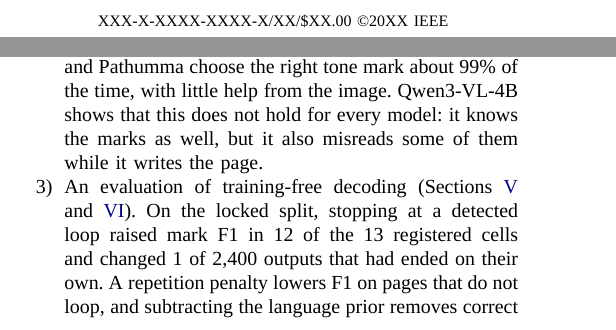
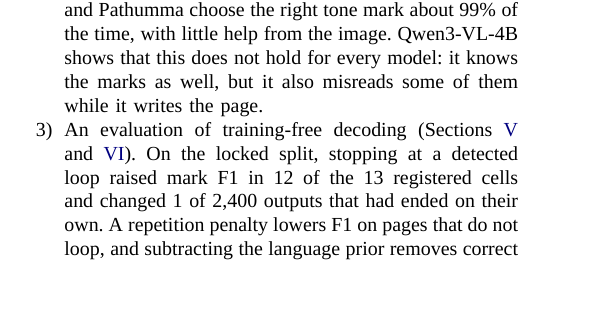
Before and after one commit to Up2mEz/thai-prune, a LaTeX paper (docs/paper/ieee/v2/en/main_en.tex): two parts of the columns of page 1 of 7 before the commit and part of one column of page 1 of 7 after it, the two joined at a grey line, cut at the place of the change, the shorter picture padded with empty space. Compiled offline with XeLaTeX; a missing font is replaced by an installed copy or a similar font.

Commit message:
Paper v2 EN: drop the example's copyright line (not a publisher submission)
Co-Authored-By: Claude Sonnet 5.5 <noreply@anthropic.com>

```diff
--- a/docs/paper/ieee/v2/en/main_en.tex
+++ b/docs/paper/ieee/v2/en/main_en.tex
@@ -25,9 +26,6 @@
 \graphicspath{{../../../figures/}}
 \newcommand{\figlang}{en}\newcommand{\figwidth}{\columnwidth}\newcommand{\fit}[1]{\resizebox{\ifdim\width>\columnwidth \columnwidth\else\width\fi}{!}{#1}}
 
-% copyright line at the foot of page 1, as in the example
-\IEEEoverridecommandlockouts
-\IEEEpubid{\makebox[\columnwidth]{XXX-X-XXXX-XXXX-X/XX/\$XX.00 \copyright 20XX IEEE\hfill}\hspace{\columnsep}\makebox[\columnwidth]{}}
 
 \begin{document}
 
```
Also changed, not shown: docs/paper/ieee/README.md, docs/paper/ieee/v2/en/main_en.pdf, docs/paper/ieee/v2/en/main_en.tex (3 more changed lines).
